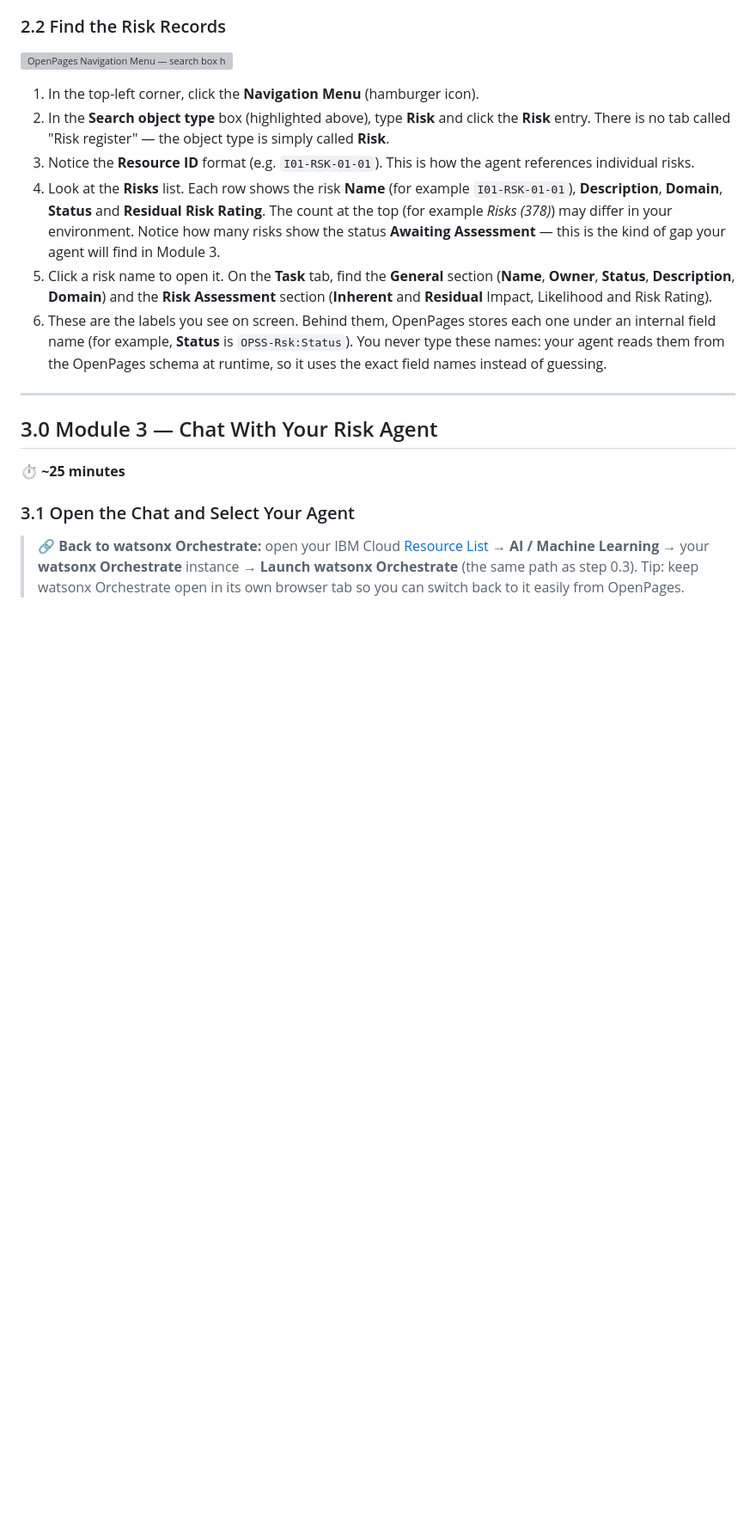
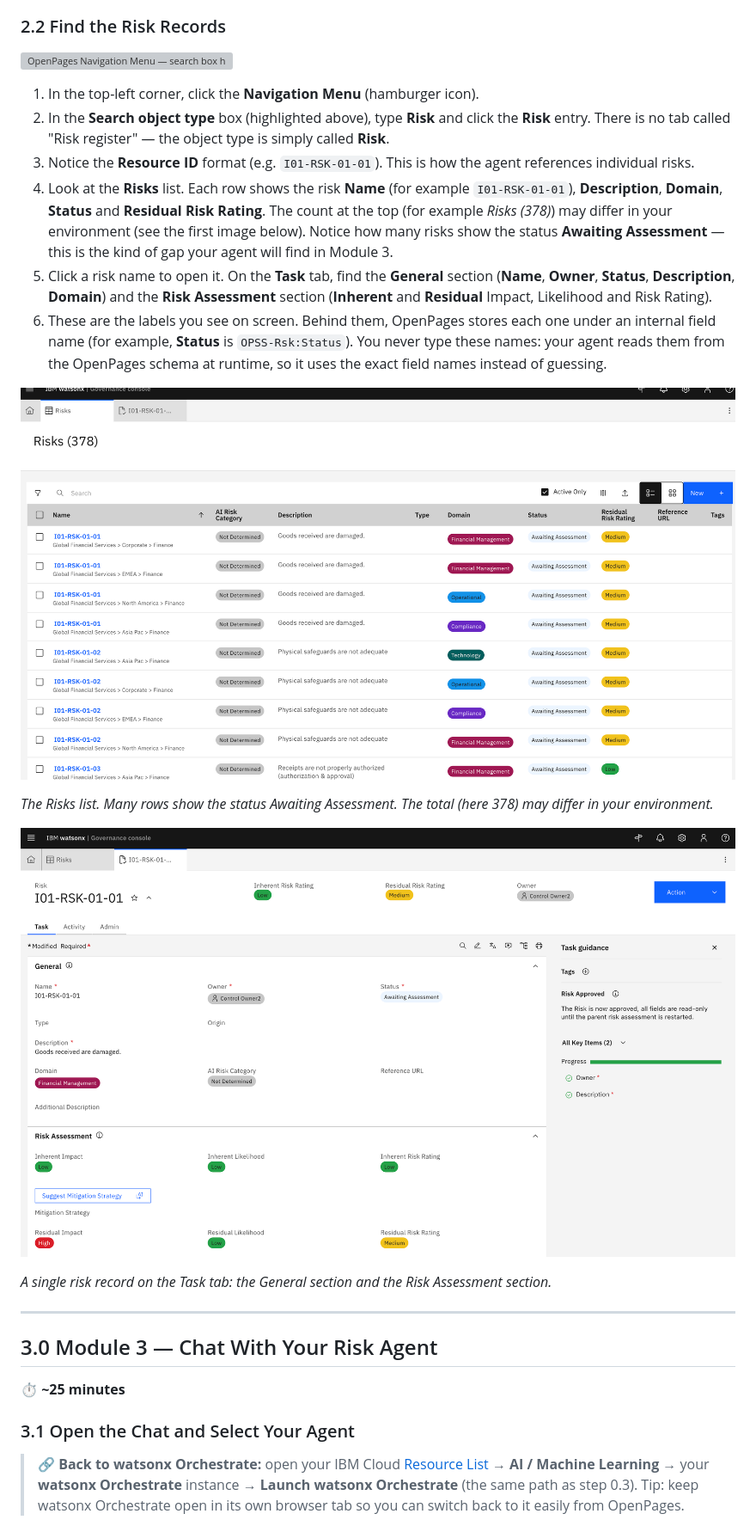
Before and after one commit to haneen-bakbak/lab-2308, a Markdown page: LAB_GUIDE.md, the part around the change. Shown: that part at 86% size. Rendered like a GitHub page; pictures changed too: assets/screenshots/openpages-risk-record.png (added), assets/screenshots/openpages-risks-list.png (added); blank space fills up the shorter version; grey boxes are pictures that could not be loaded.

Commit message:
docs: add OpenPages Risks list and risk record screenshots to Module 2.2; renumber figures

```diff
--- a/LAB_GUIDE.md
+++ b/LAB_GUIDE.md
@@ -423,9 +423,17 @@ Before chatting with the agent, spend a few minutes in the source system it will
 1. In the top-left corner, click the **Navigation Menu** (hamburger icon).
 2. In the **Search object type** box (highlighted above), type **Risk** and click the **Risk** entry. There is no tab called "Risk register" — the object type is simply called **Risk**.
 3. Notice the **Resource ID** format (e.g. `I01-RSK-01-01`). This is how the agent references individual risks.
-4. Look at the **Risks** list. Each row shows the risk **Name** (for example `I01-RSK-01-01`), **Description**, **Domain**, **Status** and **Residual Risk Rating**. The count at the top (for example *Risks (378)*) may differ in your environment. Notice how many risks show the status **Awaiting Assessment** — this is the kind of gap your agent will find in Module 3.
+4. Look at the **Risks** list. Each row shows the risk **Name** (for example `I01-RSK-01-01`), **Description**, **Domain**, **Status** and **Residual Risk Rating**. The count at the top (for example *Risks (378)*) may differ in your environment (see the first image below). Notice how many risks show the status **Awaiting Assessment** — this is the kind of gap your agent will find in Module 3.
 5. Click a risk name to open it. On the **Task** tab, find the **General** section (**Name**, **Owner**, **Status**, **Description**, **Domain**) and the **Risk Assessment** section (**Inherent** and **Residual** Impact, Likelihood and Risk Rating).
 6. These are the labels you see on screen. Behind them, OpenPages stores each one under an internal field name (for example, **Status** is `OPSS-Rsk:Status`). You never type these names: your agent reads them from the OpenPages schema at runtime, so it uses the exact field names instead of guessing.
+
+![OpenPages Risks list showing Name, Description, Domain, Status and Residual Risk Rating](assets/screenshots/openpages-risks-list.png)
+
+*The Risks list. Many rows show the status Awaiting Assessment. The total (here 378) may differ in your environment.*
+
+![OpenPages risk record I01-RSK-01-01, Task tab, General and Risk Assessment sections](assets/screenshots/openpages-risk-record.png)
+
+*A single risk record on the Task tab: the General section and the Risk Assessment section.*
 
 ---
 
```
Also changed, not shown: 1 other file.
